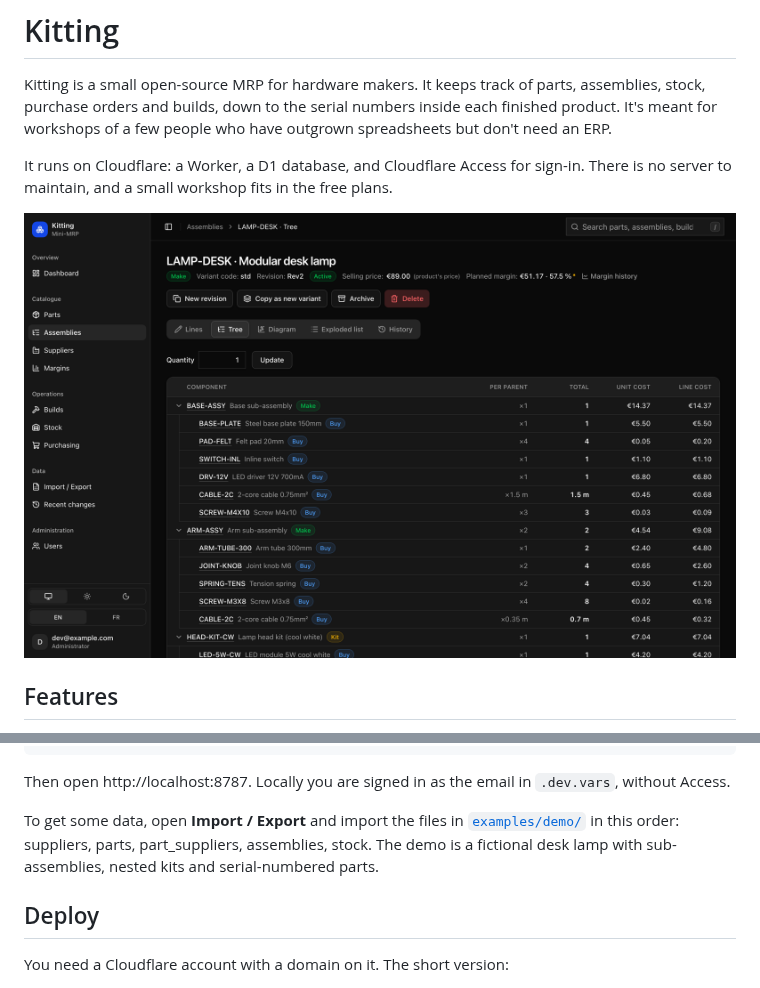
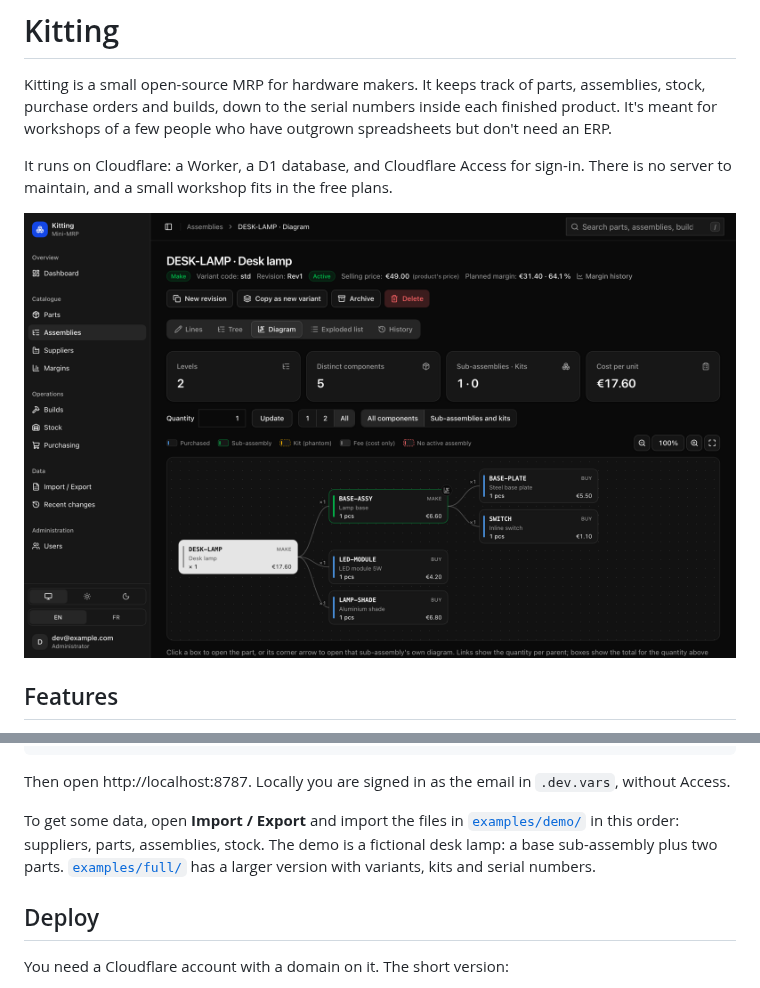
Before and after one commit to alc6/kitting, a Markdown page: README.md, 2 parts joined by grey strips. Rendered like a GitHub page; pictures changed too: docs/images/assembly-diagram.png (added), docs/images/assembly-tree.png (deleted).

```diff
--- a/README.md
+++ b/README.md
@@ -7,7 +7,7 @@ people who have outgrown spreadsheets but don't need an ERP.
 It runs on Cloudflare: a Worker, a D1 database, and Cloudflare Access for sign-in. There is no server to
 maintain, and a small workshop fits in the free plans.
 
-![The tree of a desk lamp assembly, with its sub-assemblies, kits, quantities and costs](docs/images/assembly-tree.png)
+![The diagram of a desk lamp assembly: a base sub-assembly and two parts, with quantities and costs](docs/images/assembly-diagram.png)
 
 ## Features
 
@@ -43,8 +43,8 @@ npm run dev
 Then open http://localhost:8787. Locally you are signed in as the email in `.dev.vars`, without Access.
 
 To get some data, open **Import / Export** and import the files in [`examples/demo/`](examples/demo/) in this
-order: suppliers, parts, part_suppliers, assemblies, stock. The demo is a fictional desk lamp with
-sub-assemblies, nested kits and serial-numbered parts.
+order: suppliers, parts, assemblies, stock. The demo is a fictional desk lamp: a base sub-assembly plus two
+parts. [`examples/full/`](examples/full/) has a larger version with variants, kits and serial numbers.
 
 ## Deploy
 
```
Also changed, not shown: CLAUDE.md (+3 -2 lines), examples/demo/README.md (+11 -17 lines), examples/full/README.md (added, +22 -0 lines), 14 other files.
